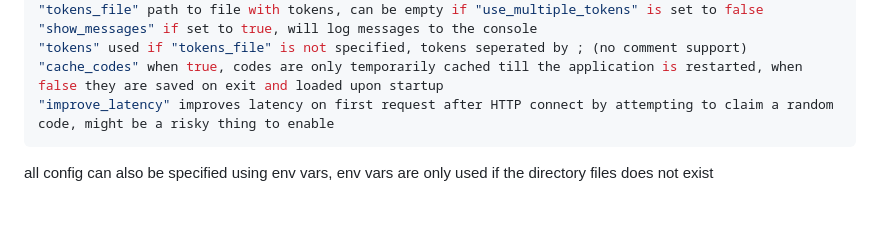
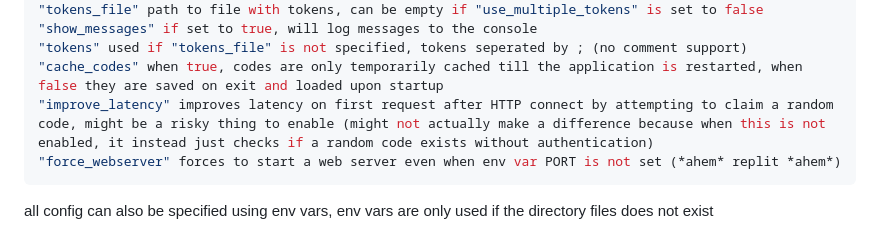
Before and after one commit to yafyz/nitrsnip, a Markdown page: README.md, the part around the change. Rendered like a GitHub page; blank space fills up the shorter version.

````diff
--- a/README.md
+++ b/README.md
@@ -57,7 +57,8 @@ each option explanation
 "show_messages" if set to true, will log messages to the console
 "tokens" used if "tokens_file" is not specified, tokens seperated by ; (no comment support)
 "cache_codes" when true, codes are only temporarily cached till the application is restarted, when false they are saved on exit and loaded upon startup
-"improve_latency" improves latency on first request after HTTP connect by attempting to claim a random code, might be a risky thing to enable
+"improve_latency" improves latency on first request after HTTP connect by attempting to claim a random code, might be a risky thing to enable (might not actually make a difference because when this is not enabled, it instead just checks if a random code exists without authentication)
+"force_webserver" forces to start a web server even when env var PORT is not set (*ahem* replit *ahem*)
 ```
 all config can also be specified using env vars, env vars are only used if the directory files does not exist
 # latency vs total time
````
